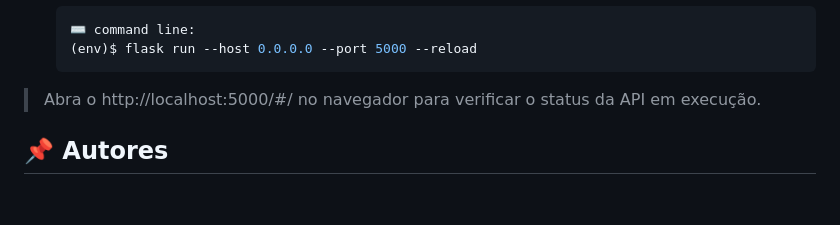
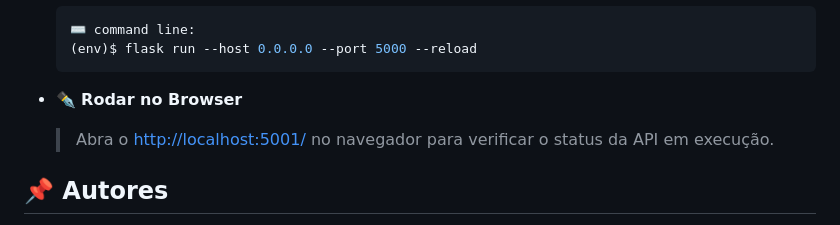
Before and after one commit to anjdric/sprint1-mvp-backend, a Markdown page: README.md, the part around the change. Drawn GitHub-style; blank space fills up the shorter version.

````diff
--- a/README.md
+++ b/README.md
@@ -95,7 +95,9 @@ Para executar o projeto localmente, siga os passos abaixo:
    ⌨️ command line:
    (env)$ flask run --host 0.0.0.0 --port 5000 --reload
    ```
-> Abra o http://localhost:5000/#/ no navegador para verificar o status da API em execução.
+
+- ✒️ **Rodar no Browser**
+   > Abra o [http://localhost:5001/](http://127.0.0.1:5001) no navegador para verificar o status da API em execução.
 
 
 
````
